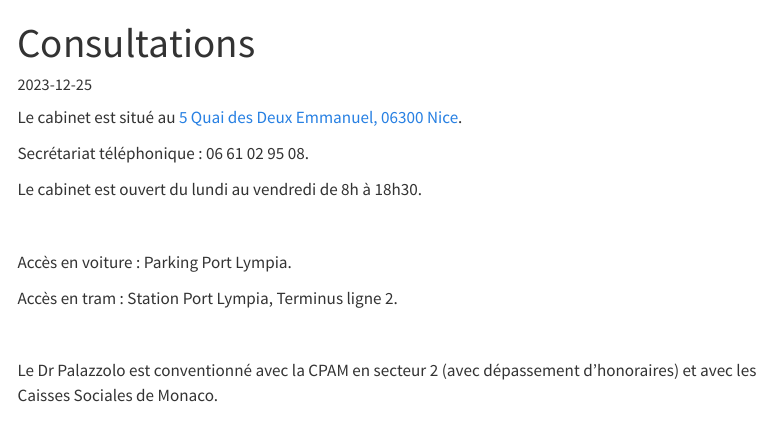
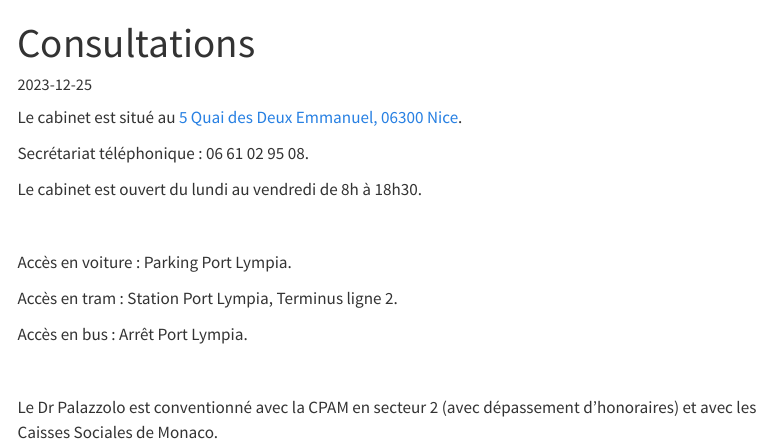
Before and after one commit to antoine-palazz/site-dr-palazzolo, a Quarto document (content/le_docteur/consultations.qmd): the page in a window 1100 px wide, from its top. Rendered offline with R 4.5, knitr and Pandoc in place of Quarto, with nearby package versions; menus at the side of the page are left out.

Commit message:
Update consultations.qmd

```diff
--- a/content/le_docteur/consultations.qmd
+++ b/content/le_docteur/consultations.qmd
@@ -19,6 +19,8 @@ Accès en voiture : Parking Port Lympia.
 
 Accès en tram : Station Port Lympia, Terminus ligne 2.
 
+Accès en bus : Arrêt Port Lympia.
+
 <br>
 
 
```
